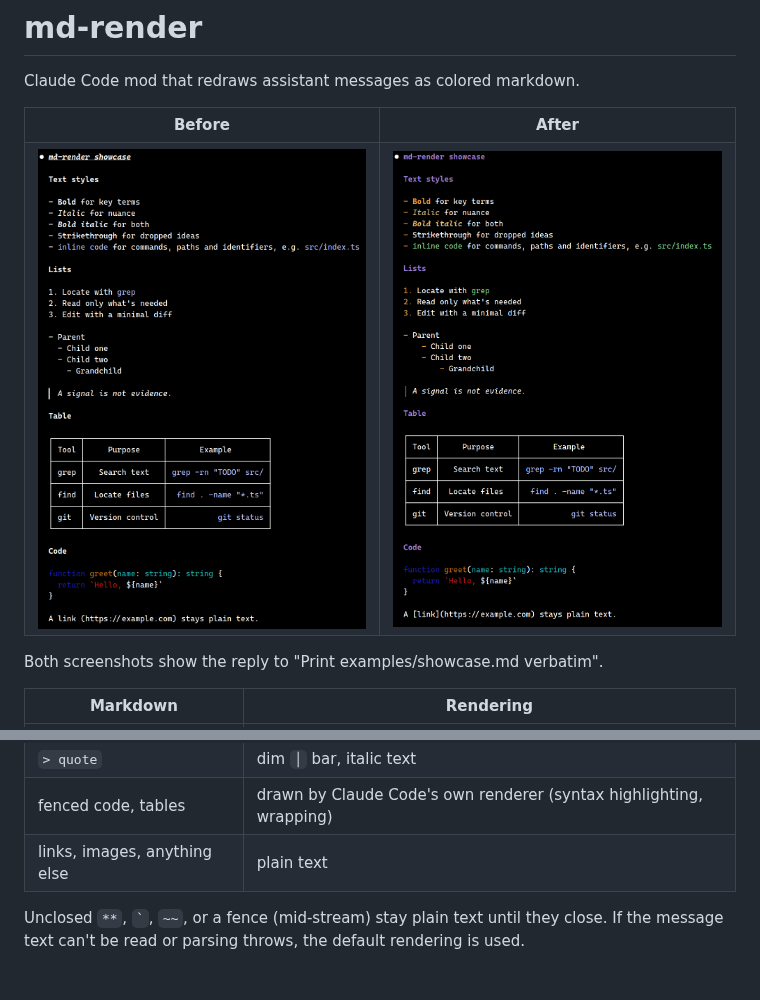
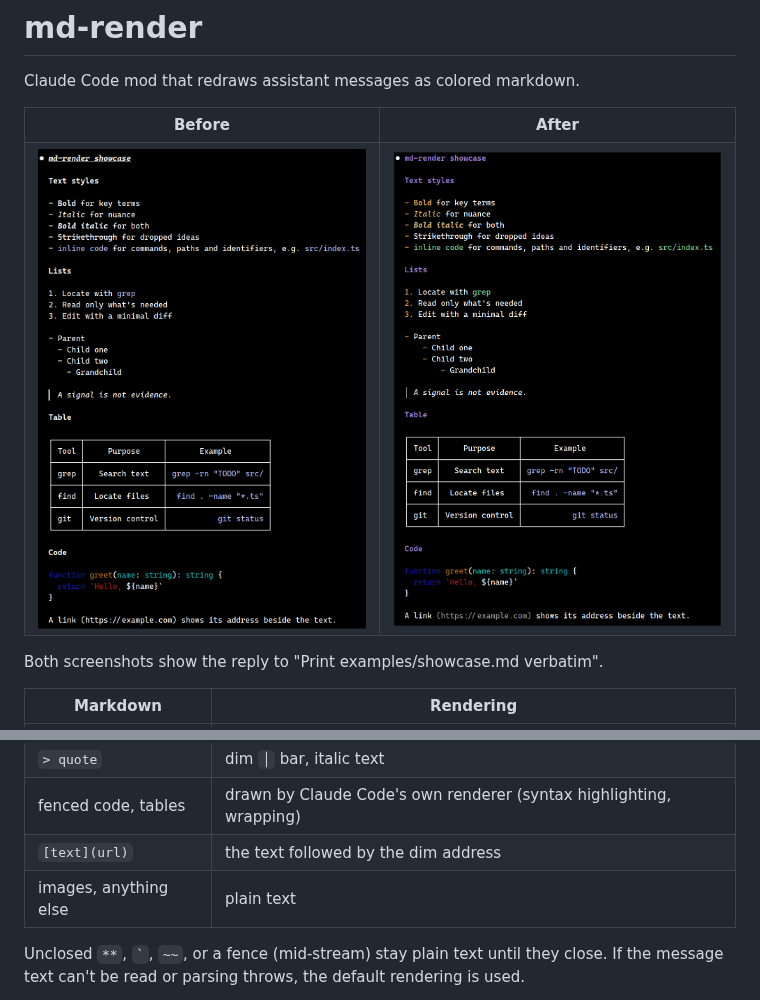
Before and after one commit to deepskyblue86/claude-markdown-mod, a Markdown page: README.md, 2 parts joined by grey strips. GitHub-like rendering; pictures changed too: resources/claude-markdown-mod.png, resources/claude.png.

Commit message:
docs: update the showcase for links
Signed-off-by: Angelo Puglisi <angelopuglisi86@gmail.com>

```diff
--- a/README.md
+++ b/README.md
@@ -26,7 +26,8 @@ Both screenshots show the reply to "Print examples/showcase.md verbatim".
 | `- item`, `1. item` | orange markers, nested lists indented |
 | `> quote` | dim `│` bar, italic text |
 | fenced code, tables | drawn by Claude Code's own renderer (syntax highlighting, wrapping) |
-| links, images, anything else | plain text |
+| `[text](url)` | the text followed by the dim address |
+| images, anything else | plain text |
 
 Unclosed `**`, `` ` ``, `~~`, or a fence (mid-stream) stay plain text until they close.
 If the message text can't be read or parsing throws, the default rendering is used.
```
Also changed, not shown: examples/showcase.md (+1 -1 lines).
